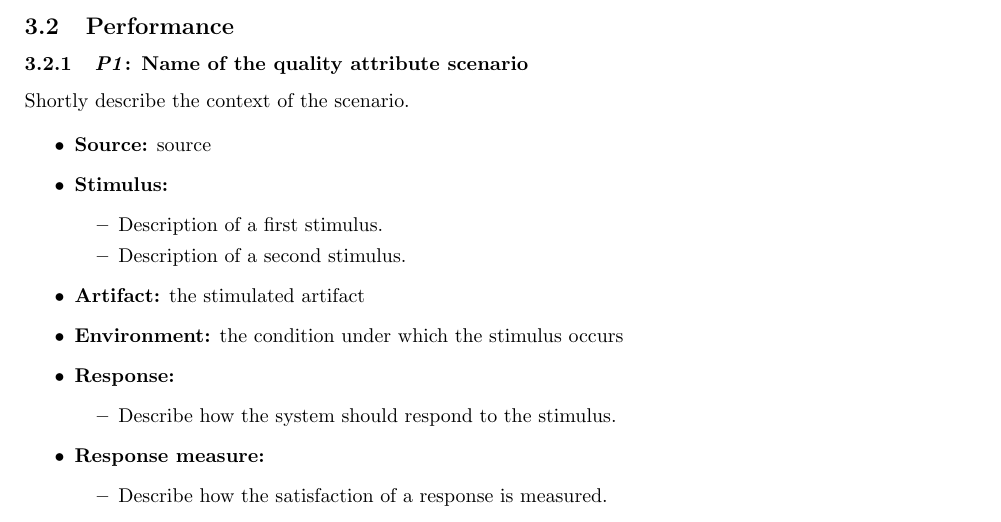
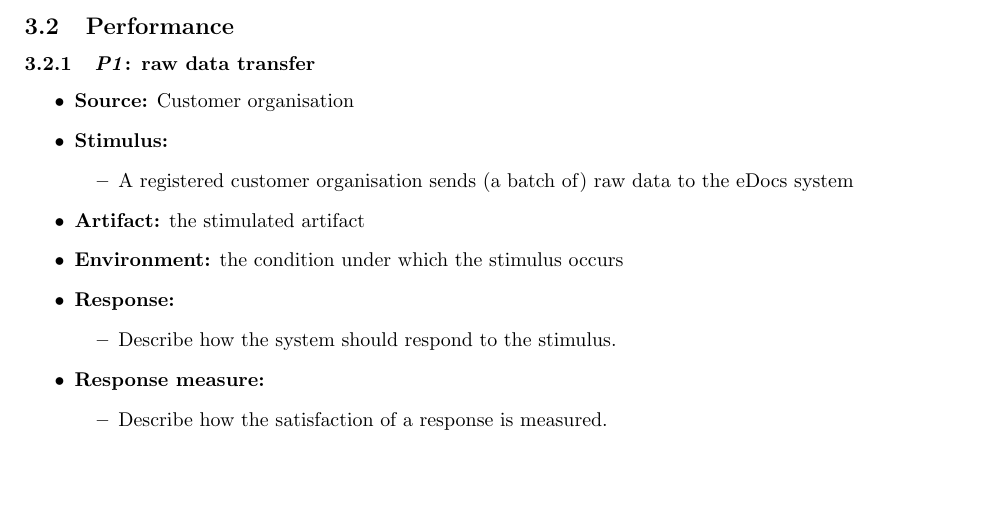
Before and after one commit to joschout/SWArch, a LaTeX document (Verslag Part 1/template.tex): part of page 14 of 14, cut so that both start at the same text, the shorter picture padded with empty space. Compiled offline with pdfLaTeX.

```diff
--- a/Verslag Part 1/template.tex
+++ b/Verslag Part 1/template.tex
@@ -722,15 +722,14 @@
 \end{itemize}
 
 \subsection{Performance}
-\subsubsection{\emph{P1}: Name of the quality attribute scenario}
-Shortly describe the context of the scenario.
+\subsubsection{\emph{P1}: raw data transfer }
+
 
 \begin{itemize}
-    \item \textbf{Source:} source
+    \item \textbf{Source:} Customer organisation
     \item \textbf{Stimulus:}
         \begin{itemize}
-            \item Description of a first stimulus.
-            \item Description of a second stimulus.
+            \item A registered customer organisation sends (a batch of) raw data to the eDocs system
         \end{itemize}
 
     \item \textbf{Artifact:} the stimulated artifact
```
Also changed, not shown: 1 other file.
